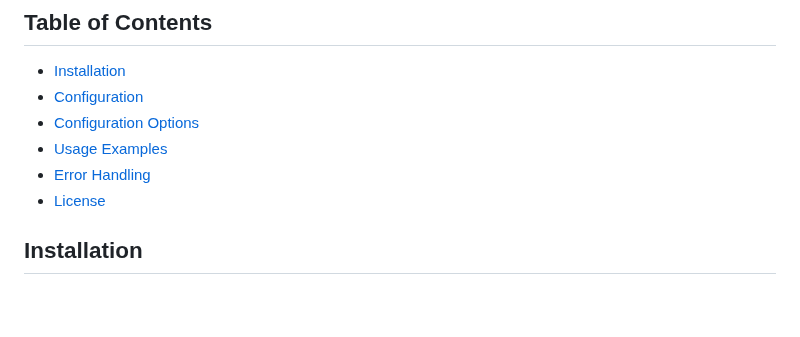
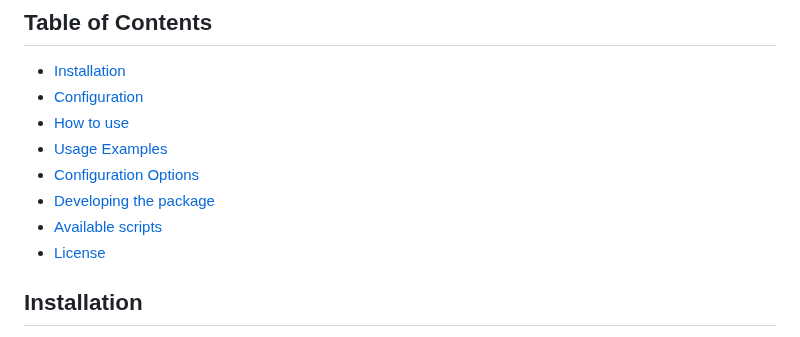
Before and after one commit to dxpr/ckeditor5-ai-agent, a Markdown page: README.md, the part around the change. Rendered like a GitHub page; blank space fills up the shorter version.

Commit message:
update toc

```diff
--- a/README.md
+++ b/README.md
@@ -9,9 +9,11 @@
 
 - [Installation](#installation)
 - [Configuration](#configuration)
+- [How to use](#how-to-use)
+- [Usage Examples](#usage-examples)
 - [Configuration Options](#configuration-options)
-- [Usage Examples](#usage-examples)
-- [Error Handling](#error-handling)
+- [Developing the package](#developing-the-package)
+- [Available scripts](#available-scripts)
 - [License](#license)
 
 ## Installation
```
